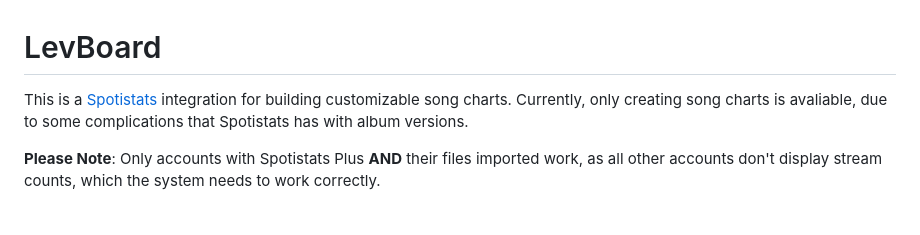
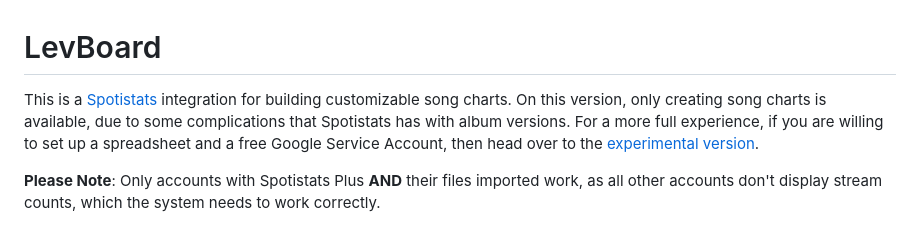
Before and after one commit to levkoch/levboard, a Markdown page: README.md, the part around the change. Rendered like a GitHub page.

Commit message:
plug the experimental version since it's actually more used i think

```diff
--- a/README.md
+++ b/README.md
@@ -1,5 +1,5 @@
 # LevBoard
-This is a [Spotistats](https://stats.fm/) integration for building customizable song charts. Currently, only creating song charts is avaliable, due to some complications that Spotistats has with album versions.
+This is a [Spotistats](https://stats.fm/) integration for building customizable song charts. On this version, only creating song charts is available, due to some complications that Spotistats has with album versions. For a more full experience, if you are willing to set up a spreadsheet and a free Google Service Account, then head over to the [experimental version](https://github.com/levkoch/levboard/tree/personal).
 
 __Please Note__: Only accounts with Spotistats Plus __AND__ their files imported work, as all other accounts don't display stream counts, which the system needs to work correctly.
 
```
